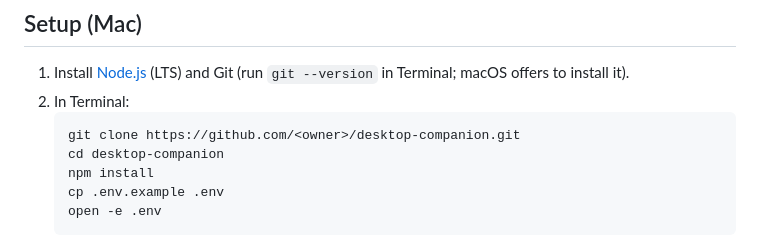
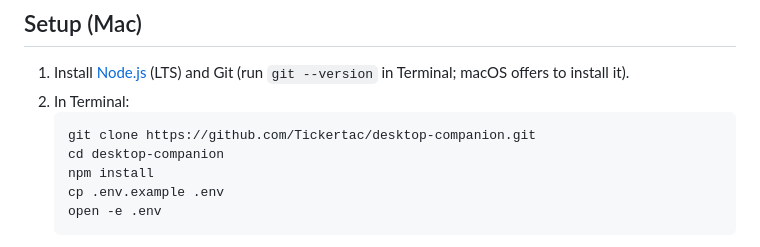
Before and after one commit to Tickertac/desktop-companion-pikachu, a Markdown page: README.md, the part around the change. Drawn GitHub-style.

Commit message:
README: real clone URL
Co-Authored-By: Claude Opus 5.5 <noreply@anthropic.com>

````diff
--- a/README.md
+++ b/README.md
@@ -28,7 +28,7 @@ The first launch downloads the voice model (about 330 MB). Later launches take a
 1. Install [Node.js](https://nodejs.org) (LTS) and Git (run `git --version` in Terminal; macOS offers to install it).
 2. In Terminal:
    ```bash
-   git clone https://github.com/<owner>/desktop-companion.git
+   git clone https://github.com/Tickertac/desktop-companion.git
    cd desktop-companion
    npm install
    cp .env.example .env
````
